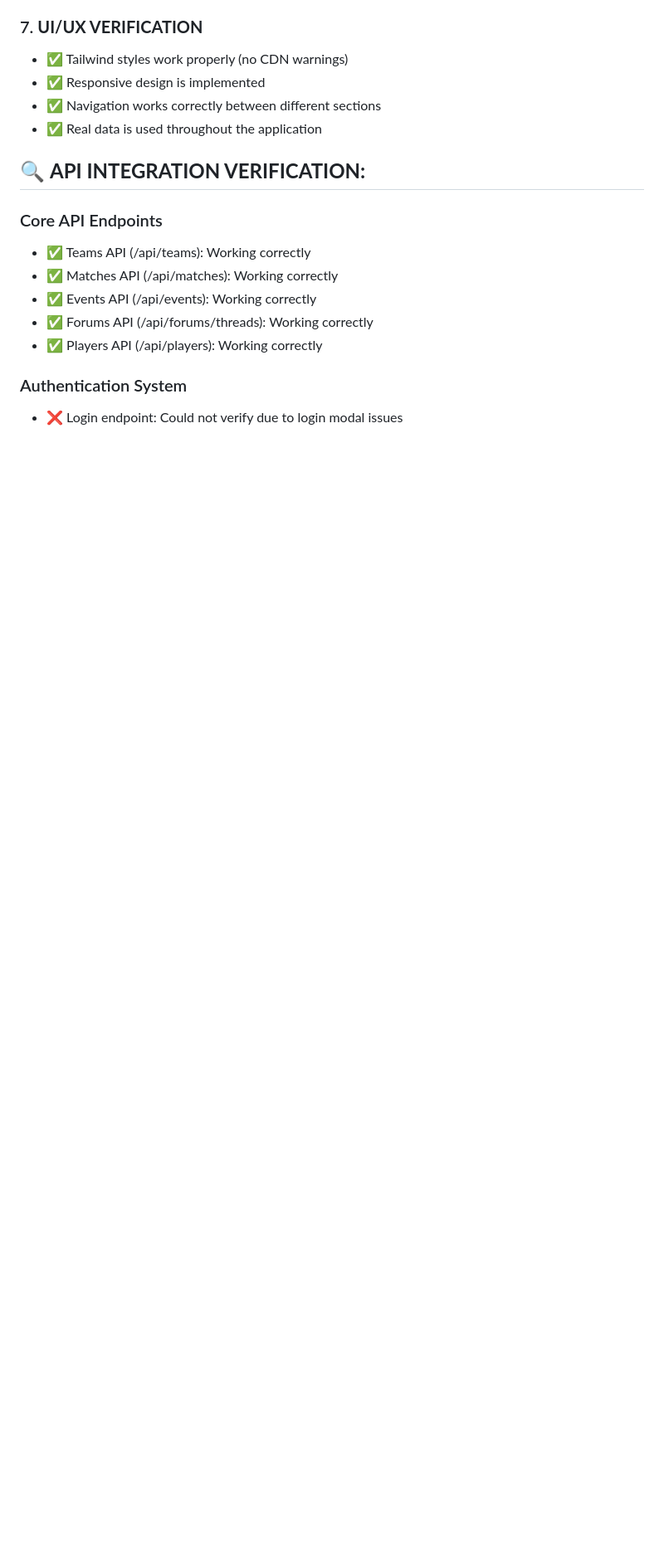
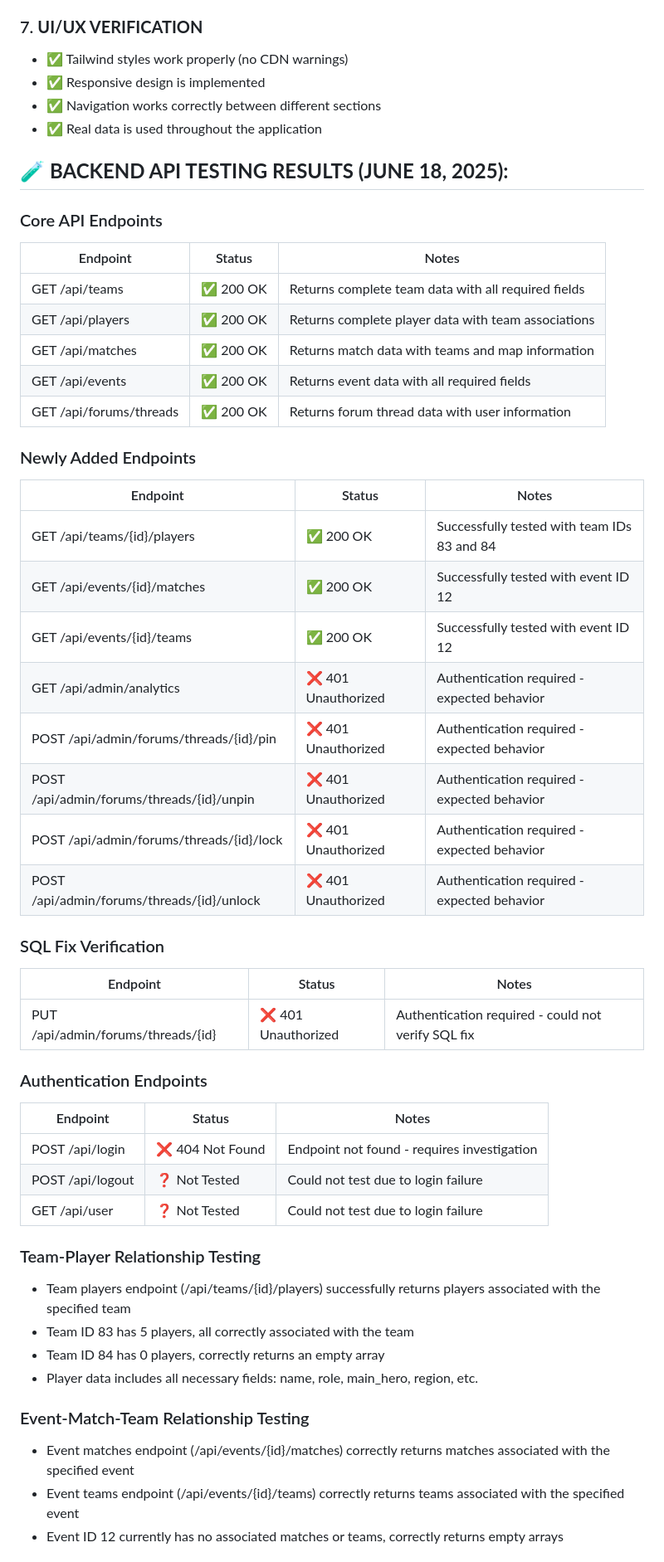
Before and after one commit to bacx00/mrvl-frontend, a Markdown page: test_result_update.md, the part around one of its changes. Shown at 83% size. Drawn GitHub-style; blank space fills up the shorter version.

Commit message:
auto-commit for 2b9a3eb2-31b1-464a-a195-053c288c615d

```diff
--- a/test_result_update.md
+++ b/test_result_update.md
@@ -48,14 +48,49 @@
 - ✅ Navigation works correctly between different sections
 - ✅ Real data is used throughout the application
 
-## 🔍 **API INTEGRATION VERIFICATION:**
+## 🧪 **BACKEND API TESTING RESULTS (JUNE 18, 2025):**
 
 ### Core API Endpoints
-- ✅ Teams API (/api/teams): Working correctly
-- ✅ Matches API (/api/matches): Working correctly
-- ✅ Events API (/api/events): Working correctly
-- ✅ Forums API (/api/forums/threads): Working correctly
-- ✅ Players API (/api/players): Working correctly
+| Endpoint | Status | Notes |
+|----------|--------|-------|
+| GET /api/teams | ✅ 200 OK | Returns complete team data with all required fields |
+| GET /api/players | ✅ 200 OK | Returns complete player data with team associations |
+| GET /api/matches | ✅ 200 OK | Returns match data with teams and map information |
+| GET /api/events | ✅ 200 OK | Returns event data with all required fields |
+| GET /api/forums/threads | ✅ 200 OK | Returns forum thread data with user information |
 
-### Authentication System
-- ❌ Login endpoint: Could not verify due to login modal issues
+### Newly Added Endpoints
+| Endpoint | Status | Notes |
+|----------|--------|-------|
+| GET /api/teams/{id}/players | ✅ 200 OK | Successfully tested with team IDs 83 and 84 |
+| GET /api/events/{id}/matches | ✅ 200 OK | Successfully tested with event ID 12 |
+| GET /api/events/{id}/teams | ✅ 200 OK | Successfully tested with event ID 12 |
+| GET /api/admin/analytics | ❌ 401 Unauthorized | Authentication required - expected behavior |
+| POST /api/admin/forums/threads/{id}/pin | ❌ 401 Unauthorized | Authentication required - expected behavior |
+| POST /api/admin/forums/threads/{id}/unpin | ❌ 401 Unauthorized | Authentication required - expected behavior |
+| POST /api/admin/forums/threads/{id}/lock | ❌ 401 Unauthorized | Authentication required - expected behavior |
+| POST /api/admin/forums/threads/{id}/unlock | ❌ 401 Unauthorized | Authentication required - expected behavior |
+
+### SQL Fix Verification
+| Endpoint | Status | Notes |
+|----------|--------|-------|
+| PUT /api/admin/forums/threads/{id} | ❌ 401 Unauthorized | Authentication required - could not verify SQL fix |
+
+### Authentication Endpoints
+| Endpoint | Status | Notes |
+|----------|--------|-------|
+| POST /api/login | ❌ 404 Not Found | Endpoint not found - requires investigation |
+| POST /api/logout | ❓ Not Tested | Could not test due to login failure |
+| GET /api/user | ❓ Not Tested | Could not test due to login failure |
+
+### Team-Player Relationship Testing
+- Team players endpoint (/api/teams/{id}/players) successfully returns players associated with the specified team
+- Team ID 83 has 5 players, all correctly associated with the team
+- Team ID 84 has 0 players, correctly returns an empty array
+- Player data includes all necessary fields: name, role, main_hero, region, etc.
+
+### Event-Match-Team Relationship Testing
+- Event matches endpoint (/api/events/{id}/matches) correctly returns matches associated with the specified event
+- Event teams endpoint (/api/events/{id}/teams) correctly returns teams associated with the specified event
+- Event ID 12 currently has no associated matches or teams, correctly returns empty arrays
+
```
Also changed, not shown: other parts of test_result_update.md (+16 -5 lines).
